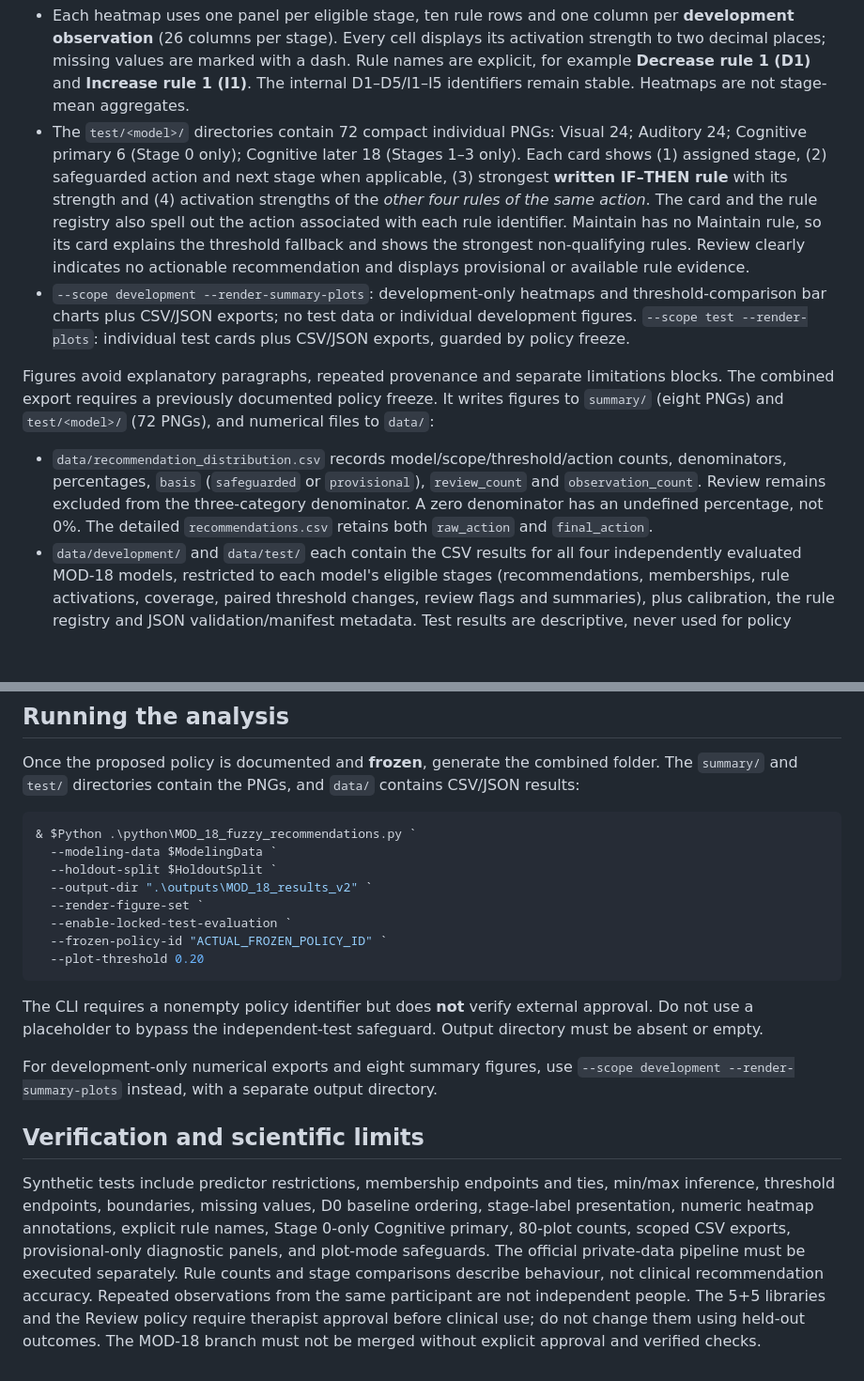
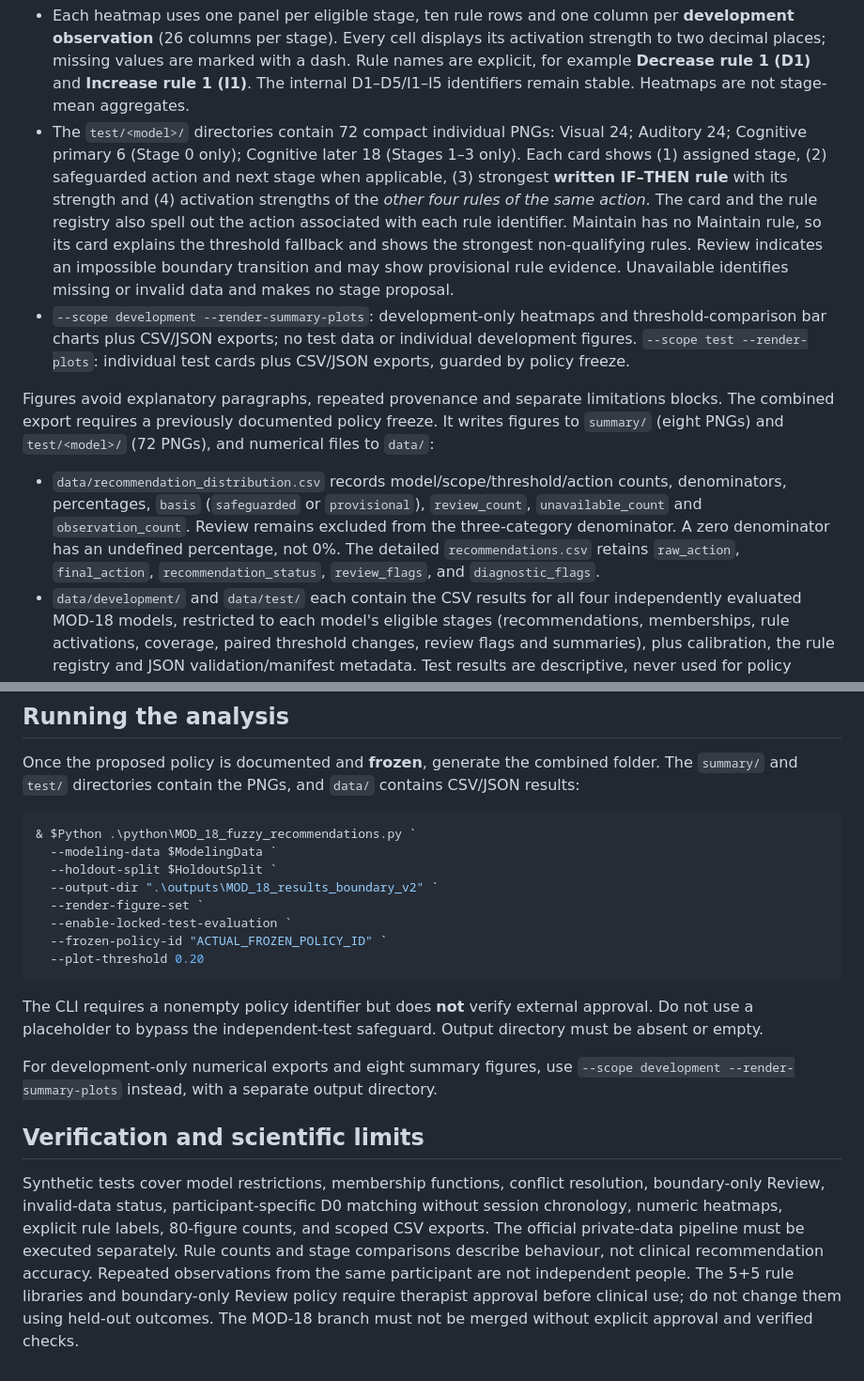
Before and after one commit to MKhedr133/Thesis-v3, a Markdown page: docs/MOD_18_FUZZY_RECOMMENDATIONS.md, 2 parts joined by grey strips. Shown at 94% size. GitHub-like rendering; blank space fills up the shorter version.

```diff
--- a/docs/MOD_18_FUZZY_RECOMMENDATIONS.md
+++ b/docs/MOD_18_FUZZY_RECOMMENDATIONS.md
@@ -22,10 +26,10 @@ Three output modes:
 - Each heatmap uses one panel per eligible stage, ten rule rows and one column per **development observation** (26 columns per stage). Every cell displays its activation strength to two decimal places; missing values are marked with a dash. Rule names are explicit, for example **Decrease rule 1 (D1)** and **Increase rule 1 (I1)**. The internal D1–D5/I1–I5 identifiers remain stable. Heatmaps are not stage-mean aggregates.
-- The `test/<model>/` directories contain 72 compact individual PNGs: Visual 24; Auditory 24; Cognitive primary 6 (Stage 0 only); Cognitive later 18 (Stages 1–3 only). Each card shows (1) assigned stage, (2) safeguarded action and next stage when applicable, (3) strongest **written IF–THEN rule** with its strength and (4) activation strengths of the *other four rules of the same action*. The card and the rule registry also spell out the action associated with each rule identifier. Maintain has no Maintain rule, so its card explains the threshold fallback and shows the strongest non-qualifying rules. Review clearly indicates no actionable recommendation and displays provisional or available rule evidence.
+- The `test/<model>/` directories contain 72 compact individual PNGs: Visual 24; Auditory 24; Cognitive primary 6 (Stage 0 only); Cognitive later 18 (Stages 1–3 only). Each card shows (1) assigned stage, (2) safeguarded action and next stage when applicable, (3) strongest **written IF–THEN rule** with its strength and (4) activation strengths of the *other four rules of the same action*. The card and the rule registry also spell out the action associated with each rule identifier. Maintain has no Maintain rule, so its card explains the threshold fallback and shows the strongest non-qualifying rules. Review indicates an impossible boundary transition and may show provisional rule evidence. Unavailable identifies missing or invalid data and makes no stage proposal.
 - `--scope development --render-summary-plots`: development-only heatmaps and threshold-comparison bar charts plus CSV/JSON exports; no test data or individual development figures. `--scope test --render-plots`: individual test cards plus CSV/JSON exports, guarded by policy freeze.
 
 Figures avoid explanatory paragraphs, repeated provenance and separate limitations blocks. The combined export requires a previously documented policy freeze. It writes figures to `summary/` (eight PNGs) and `test/<model>/` (72 PNGs), and numerical files to `data/`:
 
-- `data/recommendation_distribution.csv` records model/scope/threshold/action counts, denominators, percentages, `basis` (`safeguarded` or `provisional`), `review_count` and `observation_count`. Review remains excluded from the three-category denominator. A zero denominator has an undefined percentage, not 0%. The detailed `recommendations.csv` retains both `raw_action` and `final_action`.
+- `data/recommendation_distribution.csv` records model/scope/threshold/action counts, denominators, percentages, `basis` (`safeguarded` or `provisional`), `review_count`, `unavailable_count` and `observation_count`. Review remains excluded from the three-category denominator. A zero denominator has an undefined percentage, not 0%. The detailed `recommendations.csv` retains `raw_action`, `final_action`, `recommendation_status`, `review_flags`, and `diagnostic_flags`.
 - `data/development/` and `data/test/` each contain the CSV results for all four independently evaluated MOD-18 models, restricted to each model's eligible stages (recommendations, memberships, rule activations, coverage, paired threshold changes, review flags and summaries), plus calibration, the rule registry and JSON validation/manifest metadata. Test results are descriptive, never used for policy selection.
 
 **Figure labels only:** raw codes D0, D2, D6 and D10 display as **Stage 0, Stage 1, Stage 2 and Stage 3**, respectively. CSV values, file names, model inputs and the adjacent-stage recommendation logic retain their original coding. The Cognitive later rule referencing D0 performance is labelled “Stage 0 performance” inside the figures.
@@ -40,7 +44,7 @@ Once the proposed policy is documented and **frozen**, generate the combined fol
 & $Python .\python\MOD_18_fuzzy_recommendations.py `
   --modeling-data $ModelingData `
   --holdout-split $HoldoutSplit `
-  --output-dir ".\outputs\MOD_18_results_v2" `
+  --output-dir ".\outputs\MOD_18_results_boundary_v2" `
   --render-figure-set `
   --enable-locked-test-evaluation `
   --frozen-policy-id "ACTUAL_FROZEN_POLICY_ID" `
@@ -52,4 +56,4 @@ The CLI requires a nonempty policy identifier but does **not** verify external a
 For development-only numerical exports and eight summary figures, use `--scope development --render-summary-plots` instead, with a separate output directory.
 
 ## Verification and scientific limits
-Synthetic tests include predictor restrictions, membership endpoints and ties, min/max inference, threshold endpoints, boundaries, missing values, D0 baseline ordering, stage-label presentation, numeric heatmap annotations, explicit rule names, Stage 0-only Cognitive primary, 80-plot counts, scoped CSV exports, provisional-only diagnostic panels, and plot-mode safeguards. The official private-data pipeline must be executed separately. Rule counts and stage comparisons describe behaviour, not clinical recommendation accuracy. Repeated observations from the same participant are not independent people. The 5+5 libraries and the Review policy require therapist approval before clinical use; do not change them using held-out outcomes. The MOD-18 branch must not be merged without explicit approval and verified checks.
+Synthetic tests cover model restrictions, membership functions, conflict resolution, boundary-only Review, invalid-data status, participant-specific D0 matching without session chronology, numeric heatmaps, explicit rule labels, 80-figure counts, and scoped CSV exports. The official private-data pipeline must be executed separately. Rule counts and stage comparisons describe behaviour, not clinical recommendation accuracy. Repeated observations from the same participant are not independent people. The 5+5 rule libraries and boundary-only Review policy require therapist approval before clinical use; do not change them using held-out outcomes. The MOD-18 branch must not be merged without explicit approval and verified checks.
```
Also changed, not shown: other parts of docs/MOD_18_FUZZY_RECOMMENDATIONS.md (+9 -5 lines).
